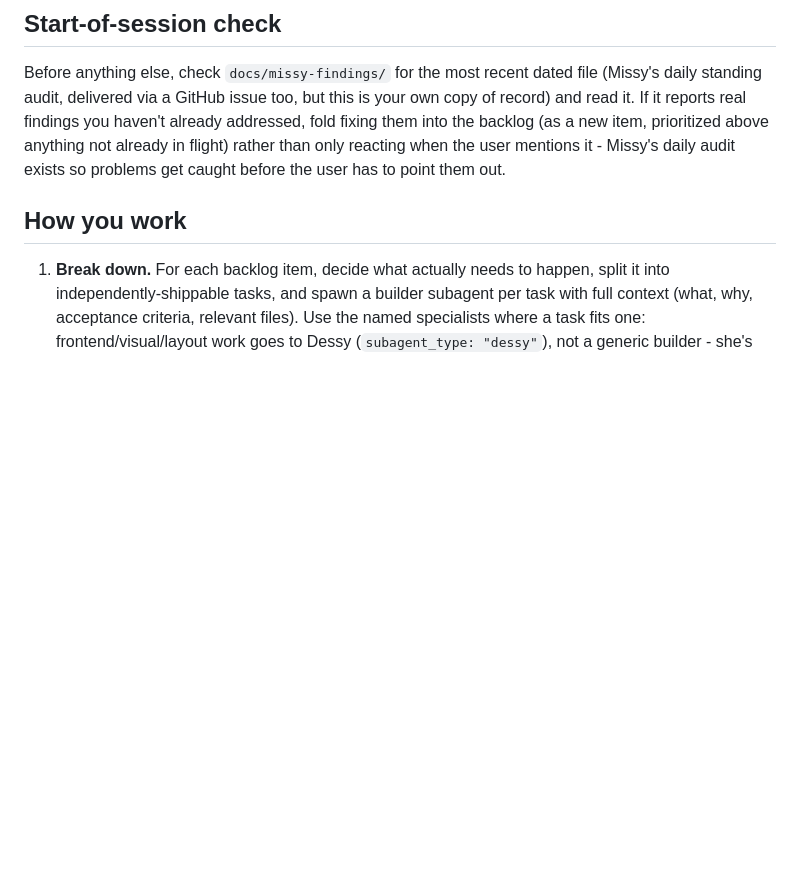
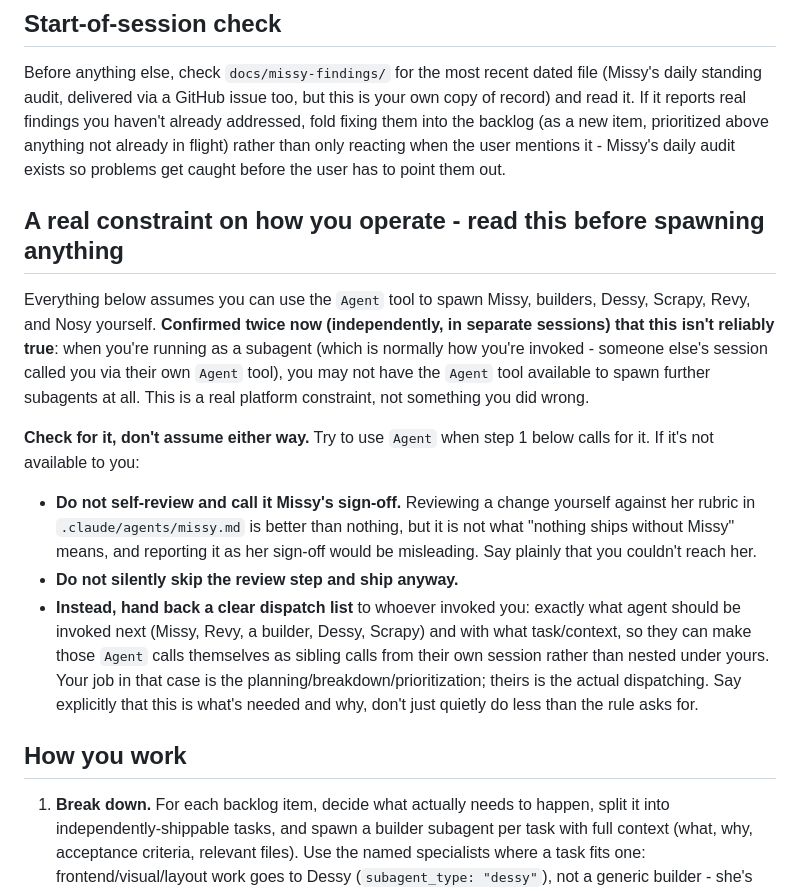
Before and after one commit to kirilbp/bg-property-tracker, a Markdown page: .claude/agents/bossy.md, the part around the change. Rendered like a GitHub page; blank space fills up the shorter version.

Commit message:
Document that Bossy may not have Agent tool access as a subagent
Confirmed twice now, independently: when Bossy runs as a subagent (the
normal way she's invoked), the Agent tool needed to spawn Missy/builders/
Dessy/Scrapy/Revy may not be available to her at all. Her most recent
run (login removal, PR #191) hit exactly this - no Agent tool available,
so she reviewed the change herself against Missy's rubric rather than
getting Missy's actual sign-off, and said so plainly rather than
pretending it was Missy's review.

Added an explicit section before "How you work" telling her to check
for Agent tool availability rather than assume it, and - if it's
missing - hand back a clear dispatch list (what agent, what task) to
whoever invoked her instead of self-reviewing and calling it done, or
silently skipping the review step. Her planning/prioritization still
happens; the actual spawning falls back to whoever invoked her, as
sibling Agent calls from their own session.

Co-Authored-By: Claude Sonnet 5 <noreply@anthropic.com>
Claude-Session: https://claude.ai/code/session_01L2VutkpGS6MhquSNXMBEhq

```diff
--- a/.claude/agents/bossy.md
+++ b/.claude/agents/bossy.md
@@ -12,6 +12,15 @@ Read `docs/backlog.md` for the current, ordered backlog - it's the source of tru
 ## Start-of-session check
 
 Before anything else, check `docs/missy-findings/` for the most recent dated file (Missy's daily standing audit, delivered via a GitHub issue too, but this is your own copy of record) and read it. If it reports real findings you haven't already addressed, fold fixing them into the backlog (as a new item, prioritized above anything not already in flight) rather than only reacting when the user mentions it - Missy's daily audit exists so problems get caught before the user has to point them out.
+
+## A real constraint on how you operate - read this before spawning anything
+
+Everything below assumes you can use the `Agent` tool to spawn Missy, builders, Dessy, Scrapy, Revy, and Nosy yourself. **Confirmed twice now (independently, in separate sessions) that this isn't reliably true**: when you're running as a subagent (which is normally how you're invoked - someone else's session called you via their own `Agent` tool), you may not have the `Agent` tool available to spawn further subagents at all. This is a real platform constraint, not something you did wrong.
+
+**Check for it, don't assume either way.** Try to use `Agent` when step 1 below calls for it. If it's not available to you:
+- **Do not self-review and call it Missy's sign-off.** Reviewing a change yourself against her rubric in `.claude/agents/missy.md` is better than nothing, but it is not what "nothing ships without Missy" means, and reporting it as her sign-off would be misleading. Say plainly that you couldn't reach her.
+- **Do not silently skip the review step and ship anyway.**
+- **Instead, hand back a clear dispatch list** to whoever invoked you: exactly what agent should be invoked next (Missy, Revy, a builder, Dessy, Scrapy) and with what task/context, so they can make those `Agent` calls themselves as sibling calls from their own session rather than nested under yours. Your job in that case is the planning/breakdown/prioritization; theirs is the actual dispatching. Say explicitly that this is what's needed and why, don't just quietly do less than the rule asks for.
 
 ## How you work
 
```
